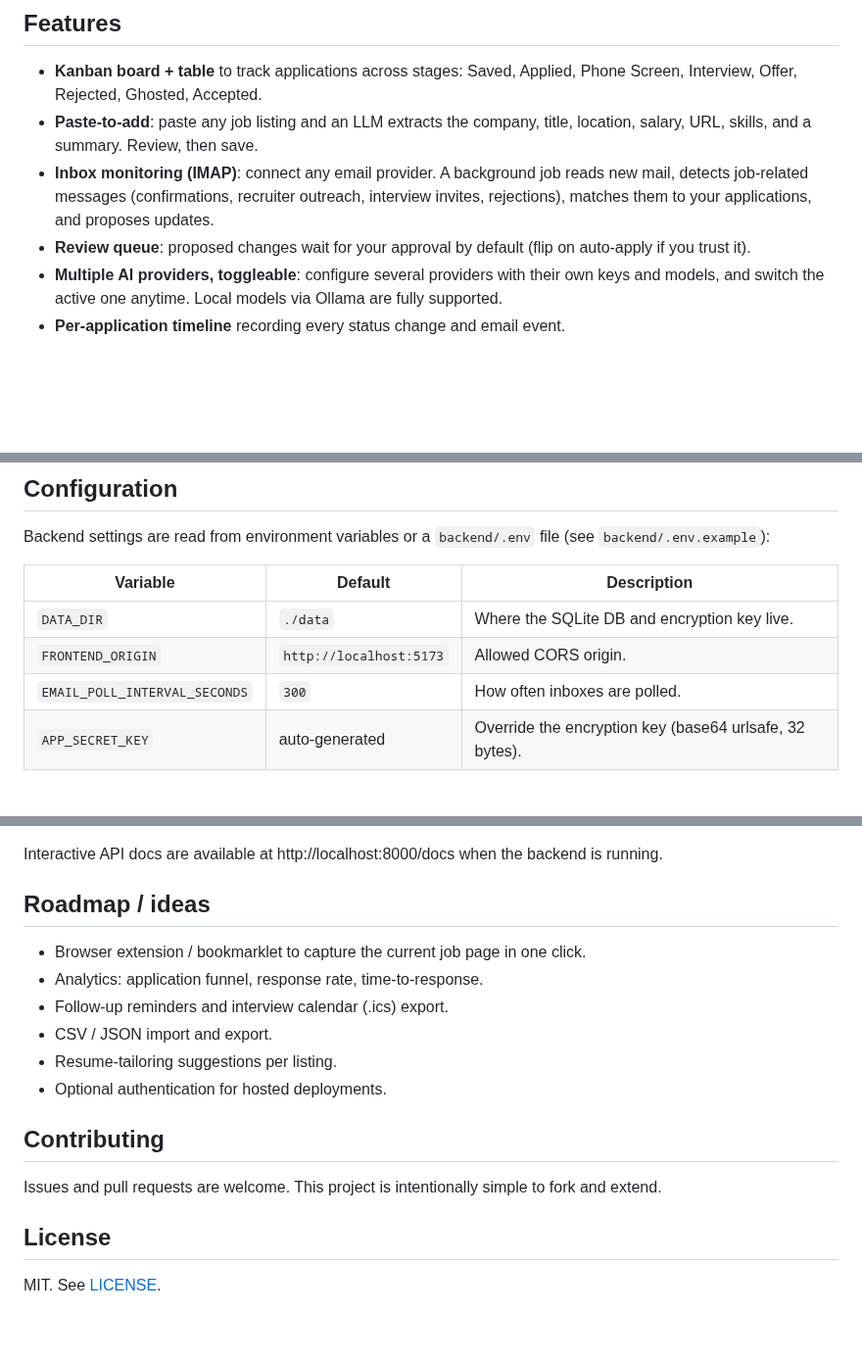
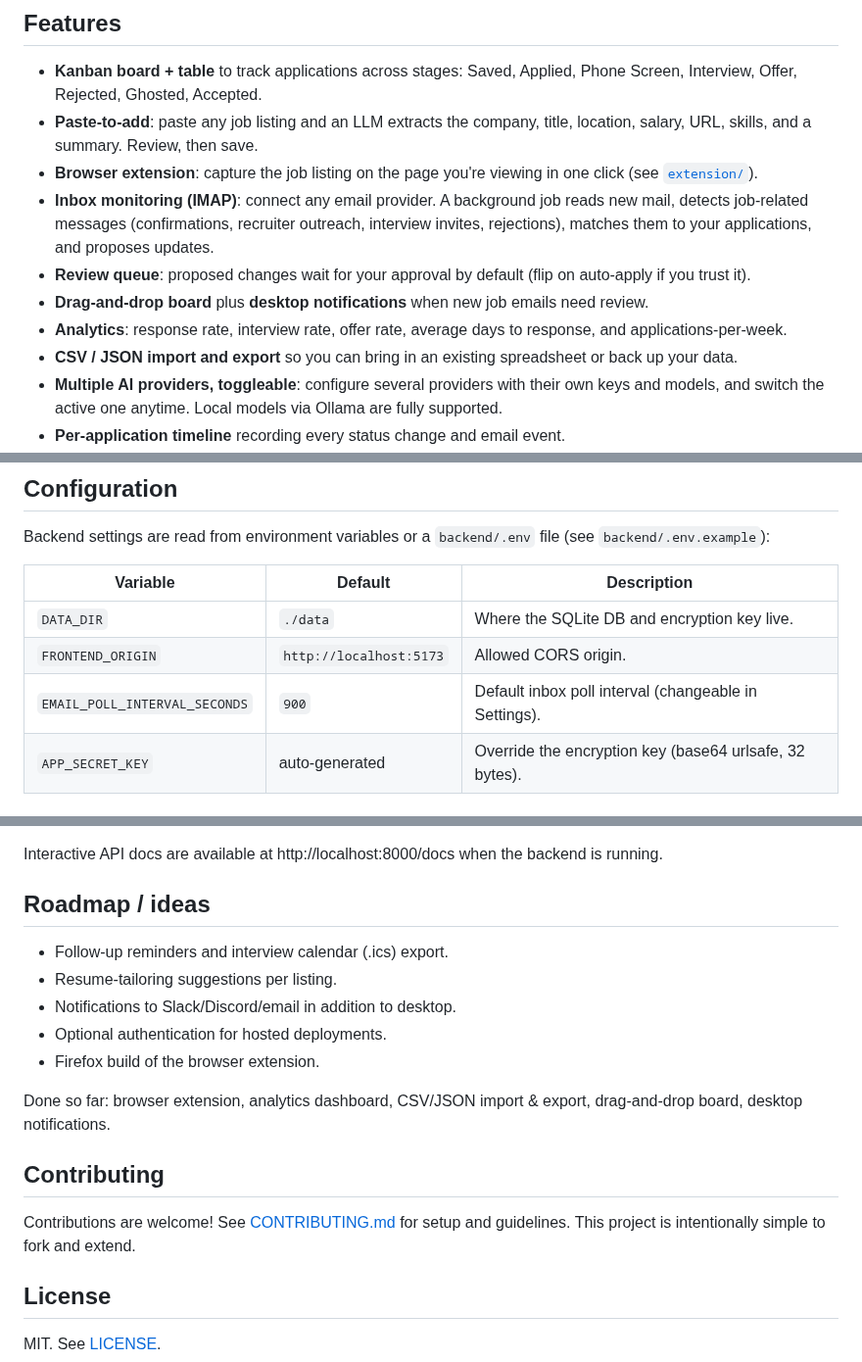
Before and after one commit to liamgelfand/application-tracker, a Markdown page: README.md, 3 parts joined by grey strips. Shown at 98% size. Drawn GitHub-style; blank space fills up the shorter version.

```diff
--- a/README.md
+++ b/README.md
@@ -37,8 +37,12 @@ Track your job search end to end. Paste a job listing and AI fills in the detail
 
 - **Kanban board + table** to track applications across stages: Saved, Applied, Phone Screen, Interview, Offer, Rejected, Ghosted, Accepted.
 - **Paste-to-add**: paste any job listing and an LLM extracts the company, title, location, salary, URL, skills, and a summary. Review, then save.
+- **Browser extension**: capture the job listing on the page you're viewing in one click (see [`extension/`](extension/)).
 - **Inbox monitoring (IMAP)**: connect any email provider. A background job reads new mail, detects job-related messages (confirmations, recruiter outreach, interview invites, rejections), matches them to your applications, and proposes updates.
 - **Review queue**: proposed changes wait for your approval by default (flip on auto-apply if you trust it).
+- **Drag-and-drop board** plus **desktop notifications** when new job emails need review.
+- **Analytics**: response rate, interview rate, offer rate, average days to response, and applications-per-week.
+- **CSV / JSON import and export** so you can bring in an existing spreadsheet or back up your data.
 - **Multiple AI providers, toggleable**: configure several providers with their own keys and models, and switch the active one anytime. Local models via Ollama are fully supported.
 - **Per-application timeline** recording every status change and email event.
 - **Secrets encrypted at rest**: API keys and email passwords are encrypted with a locally generated key.
@@ -123,7 +127,7 @@ Backend settings are read from environment variables or a `backend/.env` file (s
 | --- | --- | --- |
 | `DATA_DIR` | `./data` | Where the SQLite DB and encryption key live. |
 | `FRONTEND_ORIGIN` | `http://localhost:5173` | Allowed CORS origin. |
-| `EMAIL_POLL_INTERVAL_SECONDS` | `300` | How often inboxes are polled. |
+| `EMAIL_POLL_INTERVAL_SECONDS` | `900` | Default inbox poll interval (changeable in Settings). |
 | `APP_SECRET_KEY` | auto-generated | Override the encryption key (base64 urlsafe, 32 bytes). |
 
 ## Security notes
@@ -138,16 +142,17 @@ Interactive API docs are available at http://localhost:8000/docs when the backen
 
 ## Roadmap / ideas
 
-- Browser extension / bookmarklet to capture the current job page in one click.
-- Analytics: application funnel, response rate, time-to-response.
 - Follow-up reminders and interview calendar (.ics) export.
-- CSV / JSON import and export.
 - Resume-tailoring suggestions per listing.
+- Notifications to Slack/Discord/email in addition to desktop.
 - Optional authentication for hosted deployments.
+- Firefox build of the browser extension.
+
+Done so far: browser extension, analytics dashboard, CSV/JSON import & export, drag-and-drop board, desktop notifications.
 
 ## Contributing
 
-Issues and pull requests are welcome. This project is intentionally simple to fork and extend.
+Contributions are welcome! See [CONTRIBUTING.md](CONTRIBUTING.md) for setup and guidelines. This project is intentionally simple to fork and extend.
 
 ## License
 
```
Also changed, not shown: extension/README.md (added, +27 -0 lines), extension/icon.png (added), 6 other files.
